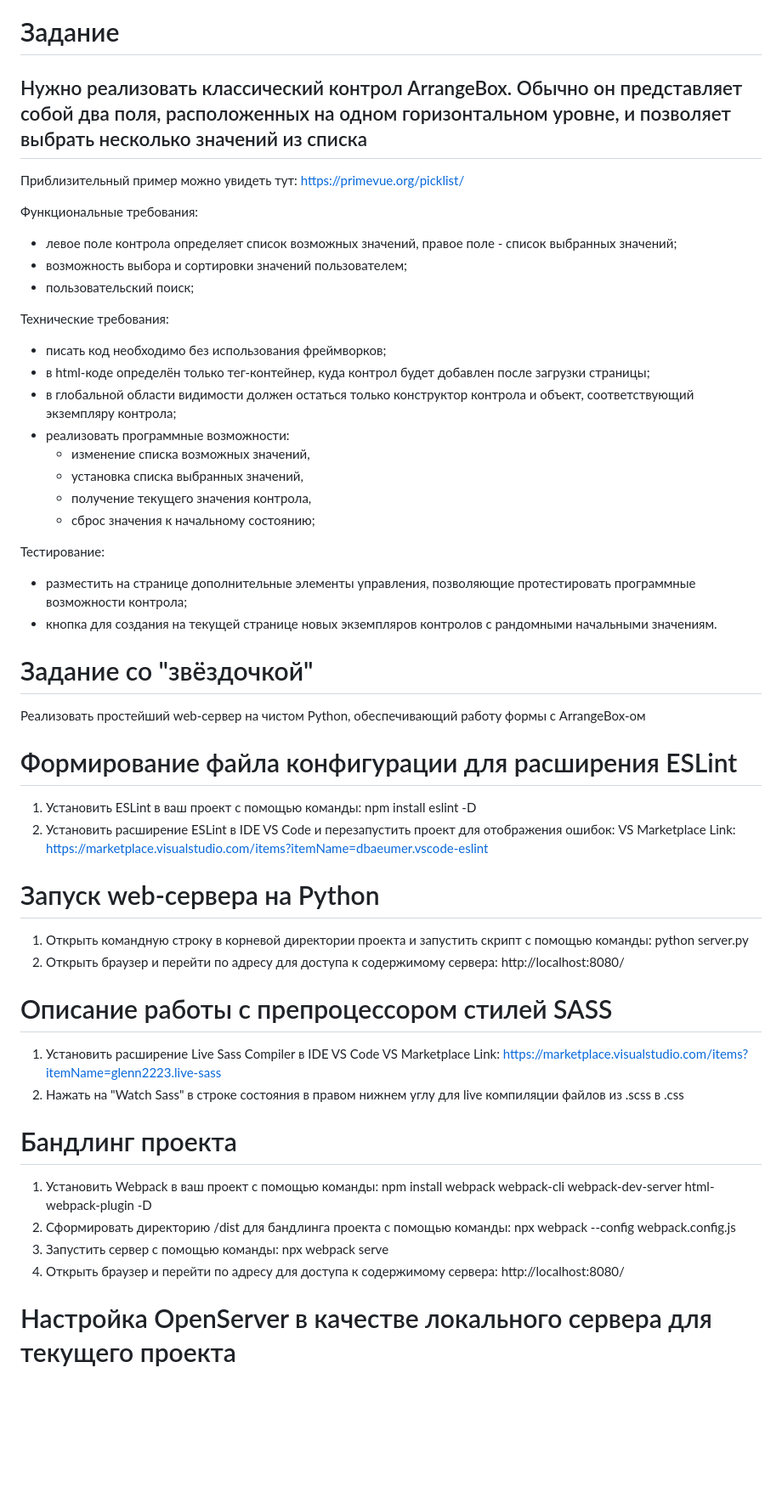
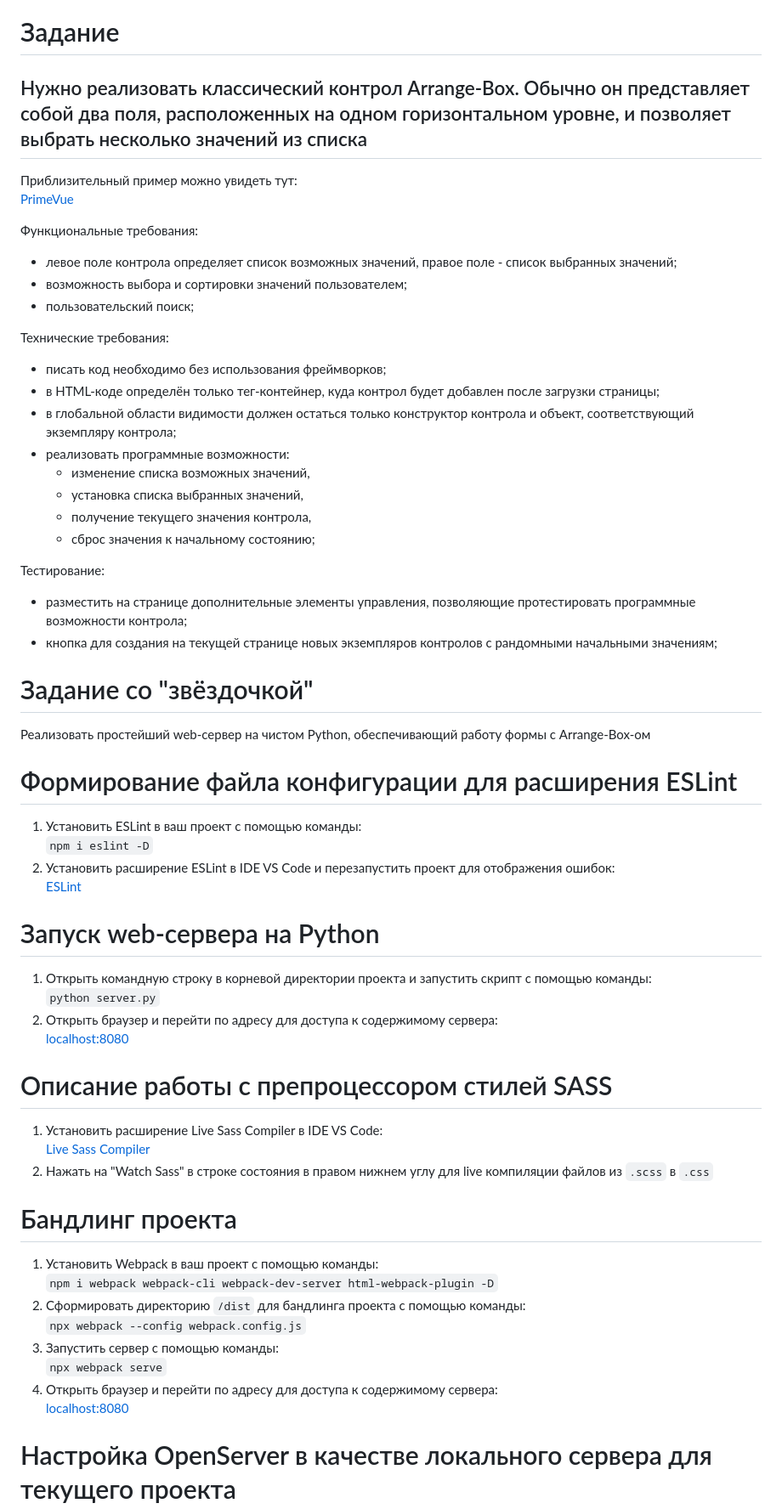
Before and after one commit to yourkiryusha/Arrange-Box, a Markdown page: README.md, the part around the change printed below. Shown: that part at 85% size. Drawn GitHub-style; blank space fills up the shorter version.

```diff
--- a/README.md
+++ b/README.md
@@ -1,8 +1,9 @@
 # Задание
 
-## Нужно реализовать классический контрол ArrangeBox. Обычно он представляет собой два поля, расположенных на одном горизонтальном уровне, и позволяет выбрать несколько значений из списка
+## Нужно реализовать классический контрол Arrange-Box. Обычно он представляет собой два поля, расположенных на одном горизонтальном уровне, и позволяет выбрать несколько значений из списка
 
-Приблизительный пример можно увидеть тут: https://primevue.org/picklist/
+Приблизительный пример можно увидеть тут:<br/>
+[PrimeVue](https://primevue.org/picklist/)
 
 Функциональные требования:
 * левое поле контрола определяет список возможных значений, правое поле - список выбранных значений;
@@ -11,7 +12,7 @@
 
 Технические требования:
 * писать код необходимо без использования фреймворков;
-* в html-коде определён только тег-контейнер, куда контрол будет добавлен после загрузки страницы;
+* в HTML-коде определён только тег-контейнер, куда контрол будет добавлен после загрузки страницы;
 * в глобальной области видимости должен остаться только конструктор контрола и объект, соответствующий экземпляру контрола;
 * реализовать программные возможности:
     * изменение списка возможных значений,
@@ -21,41 +22,41 @@
 
 Тестирование:
 * разместить на странице дополнительные элементы управления, позволяющие протестировать программные возможности контрола;
-* кнопка для создания на текущей странице новых экземпляров контролов с рандомными начальными значениям.
+* кнопка для создания на текущей странице новых экземпляров контролов с рандомными начальными значениям;
 
 # Задание со "звёздочкой"
-Реализовать простейший web-сервер на чистом Python, обеспечивающий работу формы с ArrangeBox-ом
+Реализовать простейший web-сервер на чистом Python, обеспечивающий работу формы с Arrange-Box-ом
 
 # Формирование файла конфигурации для расширения ESLint
 
-1. Установить ESLint в ваш проект с помощью команды:
-npm install eslint -D
-2. Установить расширение ESLint в IDE VS Code и перезапустить проект для отображения ошибок:
-VS Marketplace Link: https://marketplace.visualstudio.com/items?itemName=dbaeumer.vscode-eslint
+1. Установить ESLint в ваш проект с помощью команды:<br/>
+`npm i eslint -D`
+2. Установить расширение ESLint в IDE VS Code и перезапустить проект для отображения ошибок:<br/>
+[ESLint](https://marketplace.visualstudio.com/items?itemName=dbaeumer.vscode-eslint)
 
 # Запуск web-сервера на Python
 
-1. Открыть командную строку в корневой директории проекта и запустить скрипт с помощью команды:
-python server.py
-2. Открыть браузер и перейти по адресу для доступа к содержимому сервера:
-http://localhost:8080/
+1. Открыть командную строку в корневой директории проекта и запустить скрипт с помощью команды:<br/>
+`python server.py`
+2. Открыть браузер и перейти по адресу для доступа к содержимому сервера:<br/>
+[localhost:8080](http://localhost:8080/)
 
 # Описание работы с препроцессором стилей SASS
 
-1. Установить расширение Live Sass Compiler в IDE VS Code
-VS Marketplace Link: https://marketplace.visualstudio.com/items?itemName=glenn2223.live-sass
-2. Нажать на "Watch Sass" в строке состояния в правом нижнем углу для live компиляции файлов из .scss в .css
+1. Установить расширение Live Sass Compiler в IDE VS Code:<br/>
+[Live Sass Compiler](https://marketplace.visualstudio.com/items?itemName=glenn2223.live-sass)
+2. Нажать на "Watch Sass" в строке состояния в правом нижнем углу для live компиляции файлов из `.scss` в `.css`
 
 # Бандлинг проекта
 
-1. Установить Webpack в ваш проект с помощью команды:
-npm install webpack webpack-cli webpack-dev-server html-webpack-plugin -D
-2. Сформировать директорию /dist для бандлинга проекта с помощью команды:
-npx webpack --config webpack.config.js
-3. Запустить сервер с помощью команды:
-npx webpack serve
-4. Открыть браузер и перейти по адресу для доступа к содержимому сервера:
-http://localhost:8080/
+1. Установить Webpack в ваш проект с помощью команды:<br/>
+`npm i webpack webpack-cli webpack-dev-server html-webpack-plugin -D`
+2. Сформировать директорию `/dist` для бандлинга проекта с помощью команды:<br/>
+`npx webpack --config webpack.config.js`
+3. Запустить сервер с помощью команды:<br/>
+`npx webpack serve`
+4. Открыть браузер и перейти по адресу для доступа к содержимому сервера:<br/>
+[localhost:8080](http://localhost:8080/)
 
 # Настройка OpenServer в качестве локального сервера для текущего проекта
 
```
Also changed, not shown: other parts of README.md (+12 -14 lines).
